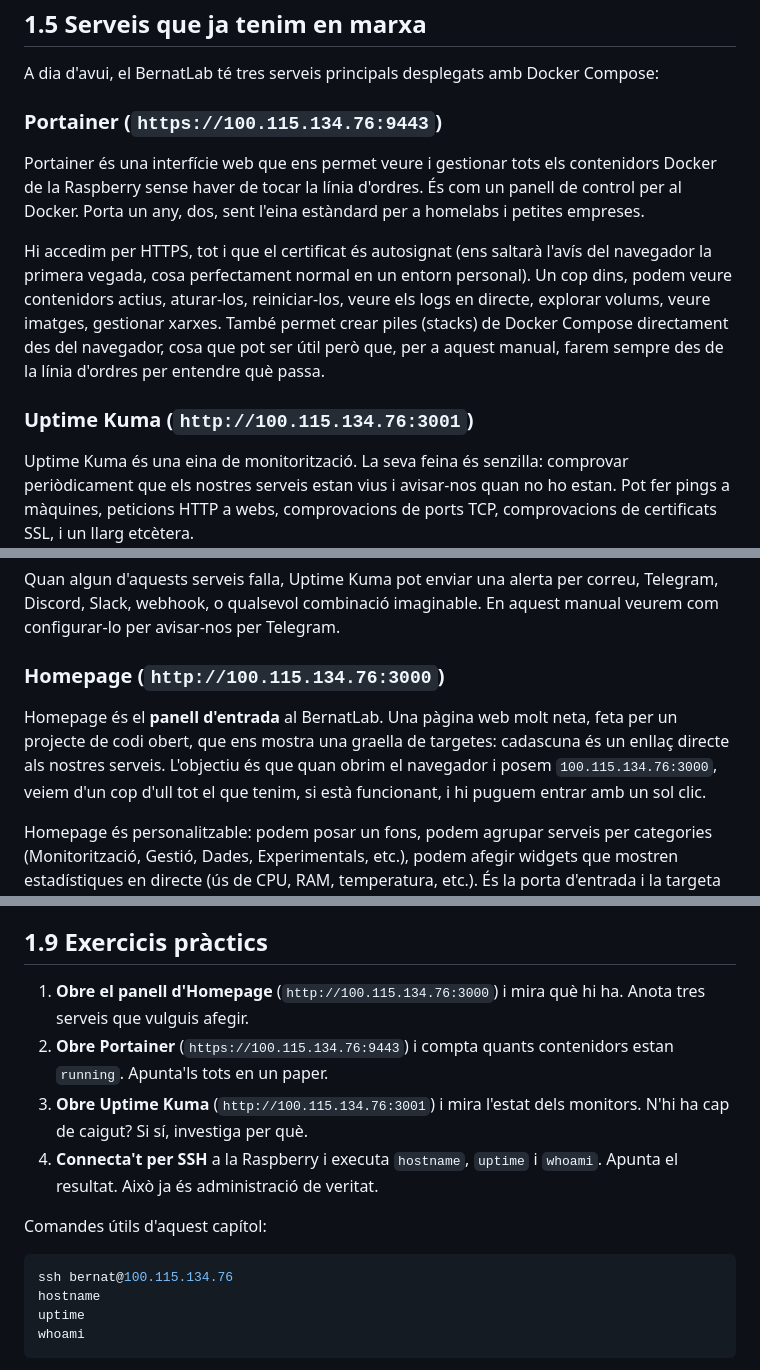
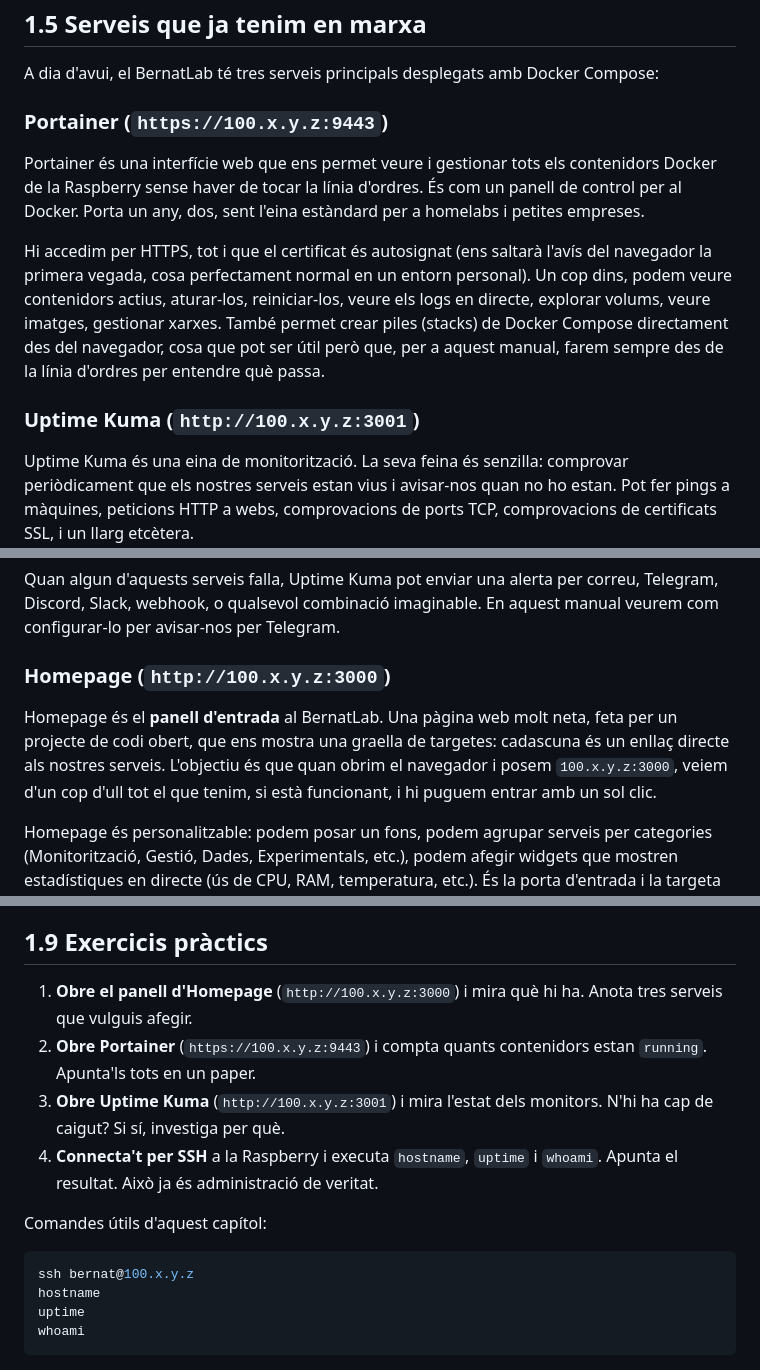
Before and after one commit to BernatMora/bernatlab, a Markdown page: book/chapters/01-que-es-bernatlab.md, 3 parts joined by grey strips. GitHub-like rendering.

Commit message:
docs: anonymize internal Tailscale addresses

````diff
--- a/book/chapters/01-que-es-bernatlab.md
+++ b/book/chapters/01-que-es-bernatlab.md
@@ -98,13 +98,13 @@ La capa de contenidors es gestiona amb **Docker Compose**, que és un fitxer `ya
 
 A dia d'avui, el BernatLab té tres serveis principals desplegats amb Docker Compose:
 
-### Portainer (`https://100.115.134.76:9443`)
+### Portainer (`https://100.x.y.z:9443`)
 
 Portainer és una interfície web que ens permet veure i gestionar tots els contenidors Docker de la Raspberry sense haver de tocar la línia d'ordres. És com un panell de control per al Docker. Porta un any, dos, sent l'eina estàndard per a homelabs i petites empreses.
 
 Hi accedim per HTTPS, tot i que el certificat és autosignat (ens saltarà l'avís del navegador la primera vegada, cosa perfectament normal en un entorn personal). Un cop dins, podem veure contenidors actius, aturar-los, reiniciar-los, veure els logs en directe, explorar volums, veure imatges, gestionar xarxes. També permet crear piles (stacks) de Docker Compose directament des del navegador, cosa que pot ser útil però que, per a aquest manual, farem sempre des de la línia d'ordres per entendre què passa.
 
-### Uptime Kuma (`http://100.115.134.76:3001`)
+### Uptime Kuma (`http://100.x.y.z:3001`)
 
 Uptime Kuma és una eina de monitorització. La seva feina és senzilla: comprovar periòdicament que els nostres serveis estan vius i avisar-nos quan no ho estan. Pot fer pings a màquines, peticions HTTP a webs, comprovacions de ports TCP, comprovacions de certificats SSL, i un llarg etcètera.
 
@@ -117,9 +117,9 @@ En el BernatLab, Uptime Kuma vigila, com a mínim:
 
 Quan algun d'aquests serveis falla, Uptime Kuma pot enviar una alerta per correu, Telegram, Discord, Slack, webhook, o qualsevol combinació imaginable. En aquest manual veurem com configurar-lo per avisar-nos per Telegram.
 
-### Homepage (`http://100.115.134.76:3000`)
+### Homepage (`http://100.x.y.z:3000`)
 
-Homepage és el **panell d'entrada** al BernatLab. Una pàgina web molt neta, feta per un projecte de codi obert, que ens mostra una graella de targetes: cadascuna és un enllaç directe als nostres serveis. L'objectiu és que quan obrim el navegador i posem `100.115.134.76:3000`, veiem d'un cop d'ull tot el que tenim, si està funcionant, i hi puguem entrar amb un sol clic.
+Homepage és el **panell d'entrada** al BernatLab. Una pàgina web molt neta, feta per un projecte de codi obert, que ens mostra una graella de targetes: cadascuna és un enllaç directe als nostres serveis. L'objectiu és que quan obrim el navegador i posem `100.x.y.z:3000`, veiem d'un cop d'ull tot el que tenim, si està funcionant, i hi puguem entrar amb un sol clic.
 
 Homepage és personalitzable: podem posar un fons, podem agrupar serveis per categories (Monitorització, Gestió, Dades, Experimentals, etc.), podem afegir widgets que mostren estadístiques en directe (ús de CPU, RAM, temperatura, etc.). És la porta d'entrada i la targeta de presentació del BernatLab.
 
@@ -164,14 +164,14 @@ En aquest primer capítol hem après què és un homelab, per què val la pena t
 
 ## 1.9 Exercicis pràctics
 
-1. **Obre el panell d'Homepage** (`http://100.115.134.76:3000`) i mira què hi ha. Anota tres serveis que vulguis afegir.
-2. **Obre Portainer** (`https://100.115.134.76:9443`) i compta quants contenidors estan `running`. Apunta'ls tots en un paper.
-3. **Obre Uptime Kuma** (`http://100.115.134.76:3001`) i mira l'estat dels monitors. N'hi ha cap de caigut? Si sí, investiga per què.
+1. **Obre el panell d'Homepage** (`http://100.x.y.z:3000`) i mira què hi ha. Anota tres serveis que vulguis afegir.
+2. **Obre Portainer** (`https://100.x.y.z:9443`) i compta quants contenidors estan `running`. Apunta'ls tots en un paper.
+3. **Obre Uptime Kuma** (`http://100.x.y.z:3001`) i mira l'estat dels monitors. N'hi ha cap de caigut? Si sí, investiga per què.
 4. **Connecta't per SSH** a la Raspberry i executa `hostname`, `uptime` i `whoami`. Apunta el resultat. Això ja és administració de veritat.
 
 Comandes útils d'aquest capítol:
 ```bash
-ssh bernat@100.115.134.76
+ssh bernat@100.x.y.z
 hostname
 uptime
 whoami
````
Also changed, not shown: other parts of book/chapters/01-que-es-bernatlab.md (+2 -2 lines).
